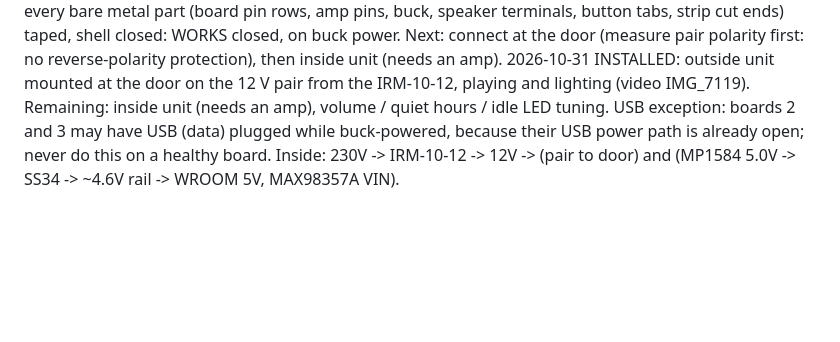
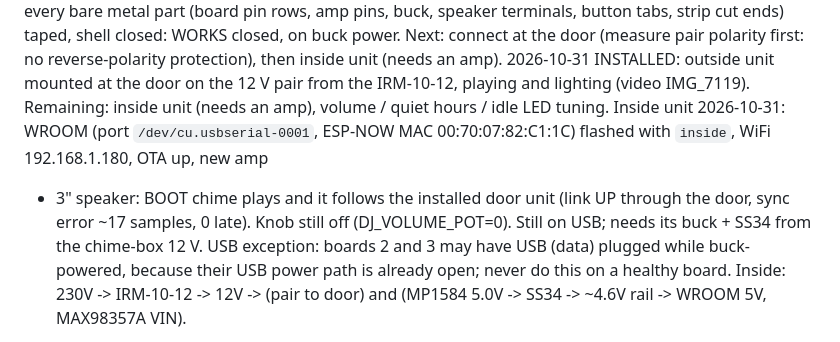
Before and after one commit to andzhelo/DjDoorbell, a Markdown page: CLAUDE.md, the part around the change. GitHub-like rendering; blank space fills up the shorter version.

Commit message:
CLAUDE.md: inside unit flashed, plays and syncs to the installed door unit
Co-Authored-By: Claude Fable 5.1 <noreply@anthropic.com>
Claude-Session: https://claude.ai/code/session_01RBA2nmUtWJEMsY4GqEHdTW

```diff
--- a/CLAUDE.md
+++ b/CLAUDE.md
@@ -281,6 +281,11 @@ first: no reverse-polarity protection), then inside unit (needs an amp).
 2026-10-31 INSTALLED: outside unit mounted at the door on the 12 V pair from
 the IRM-10-12, playing and lighting (video IMG_7119). Remaining: inside unit
 (needs an amp), volume / quiet hours / idle LED tuning.
+Inside unit 2026-10-31: WROOM (port `/dev/cu.usbserial-0001`, ESP-NOW MAC
+00:70:07:82:C1:1C) flashed with `inside`, WiFi 192.168.1.180, OTA up, new amp
++ 3" speaker: BOOT chime plays and it follows the installed door unit (link
+UP through the door, sync error ~17 samples, 0 late). Knob still off
+(DJ_VOLUME_POT=0). Still on USB; needs its buck + SS34 from the chime-box 12 V.
 USB exception: boards 2 and 3 may have USB (data) plugged while buck-powered,
 because their USB power path is already open; never do this on a healthy board.
 Inside: 230V -> IRM-10-12 -> 12V -> (pair to door) and (MP1584 5.0V -> SS34
```
